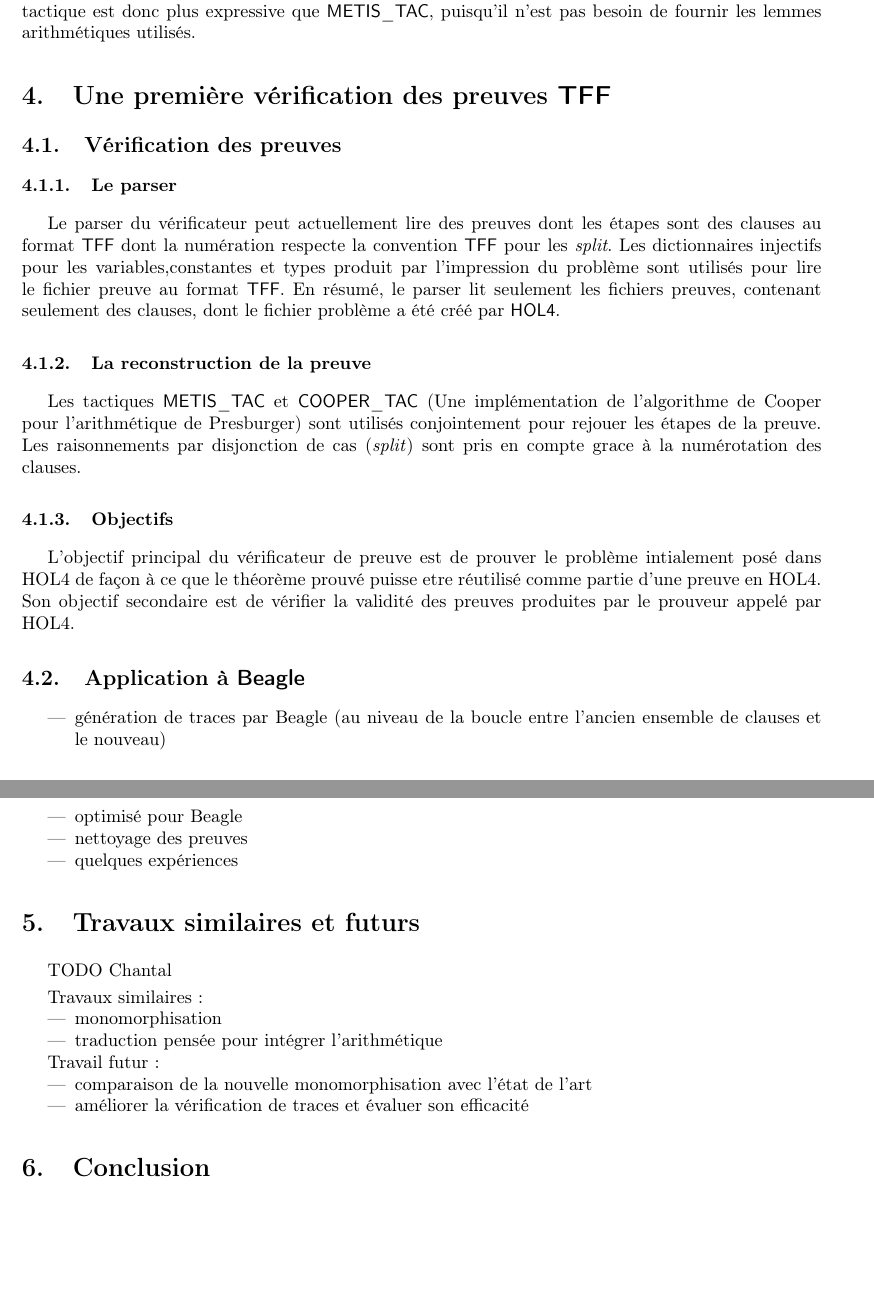
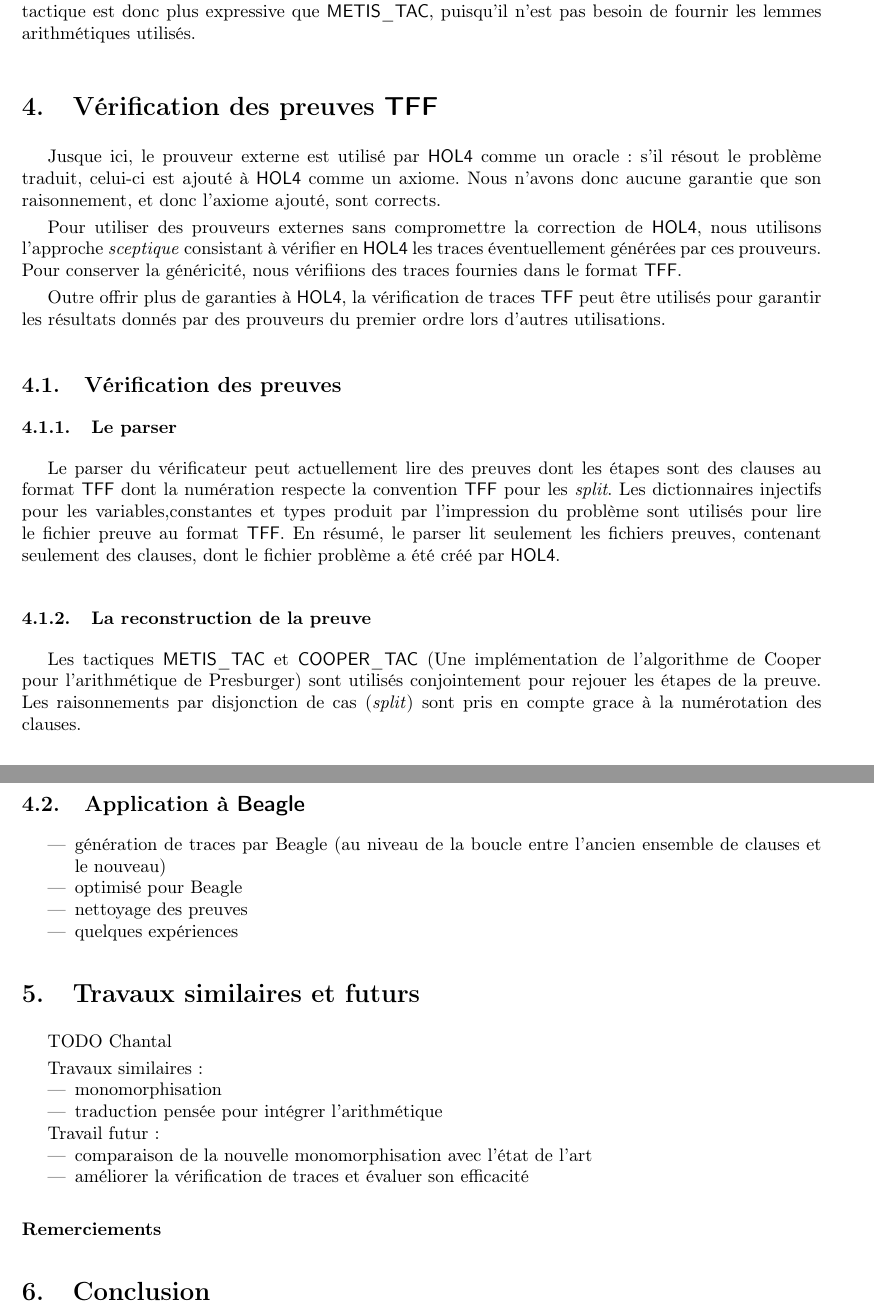
Before and after one commit to barakeel/HOLtoTFF, a LaTeX paper (paper/JFLA14/jfla.tex, which reads paper/JFLA14/similaires.tex, paper/JFLA14/traces.tex): two parts of pages 5 and 6 of 6, joined at a grey line, cut so that both start at the same text, the shorter picture padded with empty space. Compiled offline with pdfLaTeX.

Commit message:
Correction partie 4

```diff
--- a/paper/JFLA14/similaires.tex
+++ b/paper/JFLA14/similaires.tex
@@ -14,3 +14,5 @@ Travail futur:
 \item comparaison de la nouvelle monomorphisation avec l'état de l'art
 \item améliorer la vérification de traces et évaluer son efficacité
 \end{itemize}
+
+\paragraph{Remerciements}
--- a/paper/JFLA14/traces.tex
+++ b/paper/JFLA14/traces.tex
@@ -1,6 +1,22 @@
-\section{Une première vérification des preuves \tff}
+\section{Vérification des preuves \tff}
 \label{sec:traces}
 %Les travaux présentés dans cette partie sont en cours de développement.
+
+Jusque ici, le prouveur externe est utilisé par \holfour comme un
+oracle: s'il résout le problème traduit, celui-ci est ajouté à \holfour
+comme un axiome. Nous n'avons donc aucune garantie que son raisonnement,
+et donc l'axiome ajouté, sont corrects.
+
+Pour utiliser des prouveurs externes sans compromettre la correction de
+\holfour, nous utilisons l'approche \emph{sceptique} consistant à
+vérifier en \holfour les traces éventuellement générées par ces
+prouveurs. Pour conserver la généricité, nous vérifiions des traces
+fournies dans le format \tff.
+
+Outre offrir plus de garanties à \holfour, la vérification de traces
+\tff peut être utilisés pour garantir les résultats donnés par des
+prouveurs du premier ordre lors d'autres utilisations.
+
 
 \subsection{Vérification des preuves}
 
@@ -12,8 +28,6 @@ Les tactiques \metistac et \coopertac (Une implémentation de l'algorithme de Co
 sont utilisés conjointement pour rejouer les étapes de la preuve.
 Les raisonnements par disjonction de cas (\textit{split}) sont pris en compte grace à la numérotation des clauses.
 
-\subsubsection{Objectifs}
-L'objectif principal du vérificateur de preuve est de prouver le problème intialement posé dans HOL4 de façon à ce que le théorème prouvé puisse etre réutilisé comme partie d'une preuve en HOL4. Son objectif secondaire est de vérifier la validité des preuves produites par le prouveur appelé par HOL4.
 
 \subsection{Application à \beagle}
 \begin{itemize}
```
